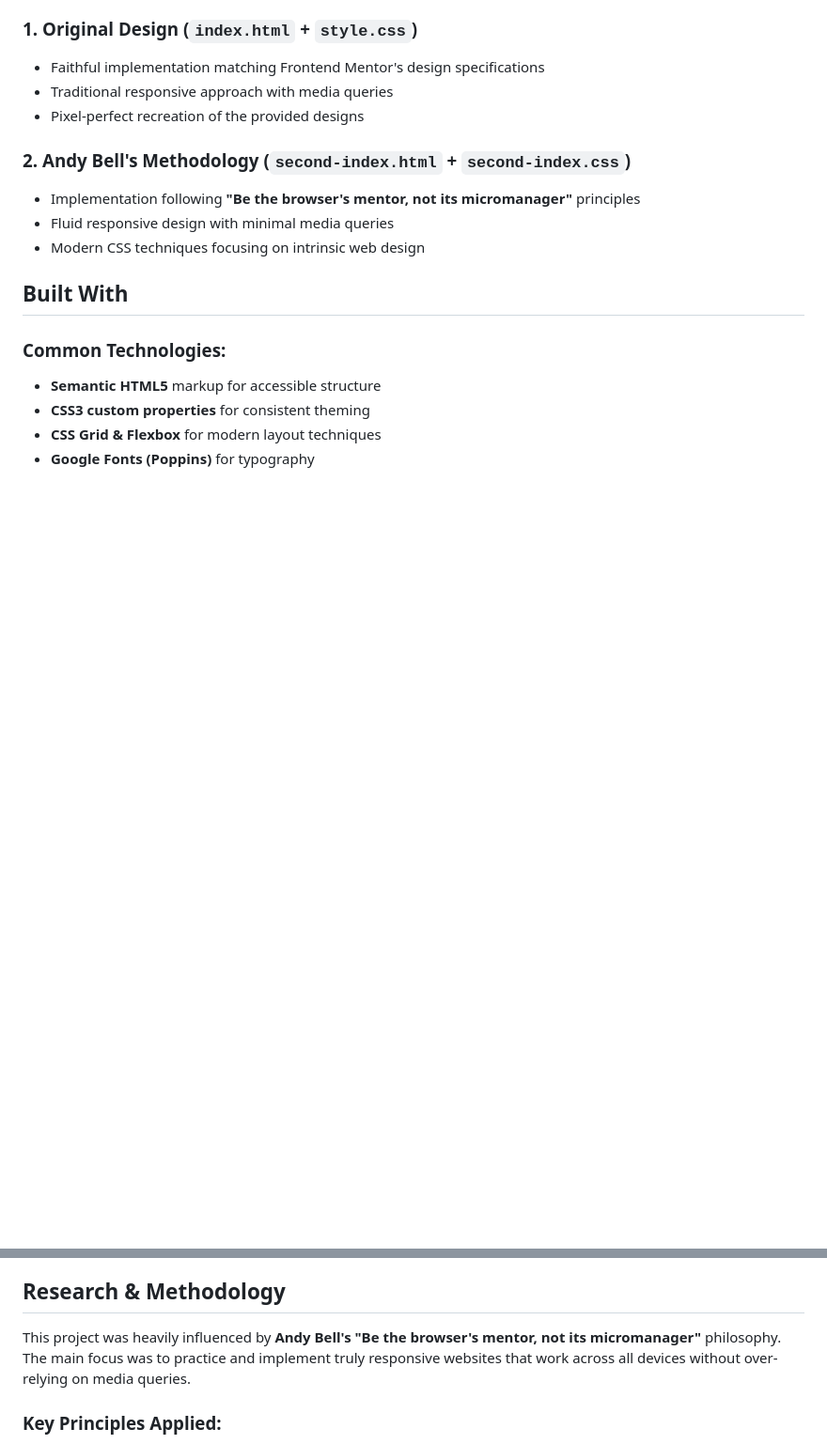
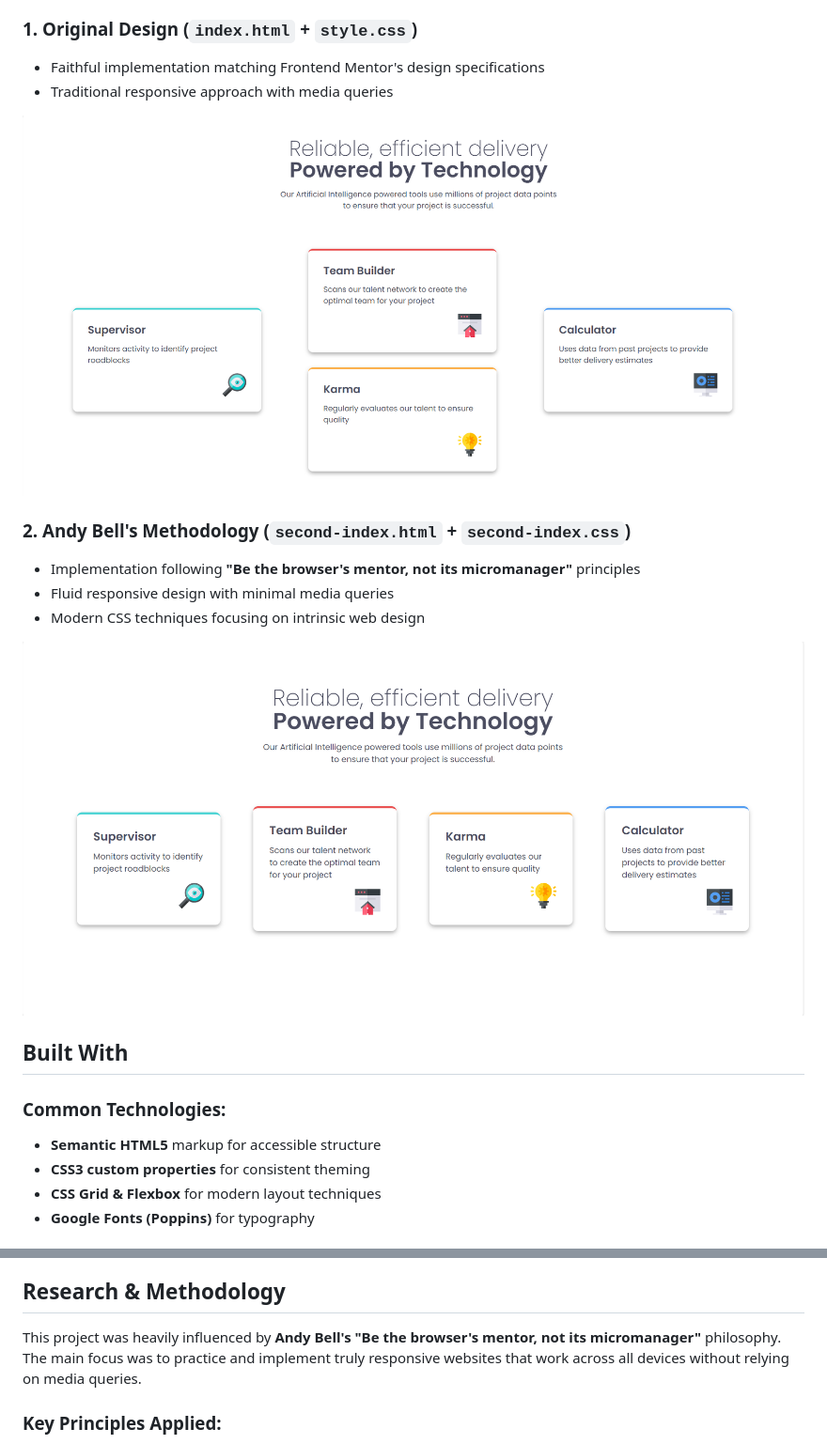
Before and after one commit to anamateusn/FM_fourCardFeatureSection, a Markdown page: README.md, 2 parts joined by grey strips. Shown: that part at 94% size. Drawn GitHub-style; pictures changed too: final-preview/media-queries.png (added), final-preview/no-media-queries.png (added); blank space fills up the shorter version.

Commit message:
update readmefile

```diff
--- a/README.md
+++ b/README.md
@@ -17,12 +17,15 @@ This repository contains **two distinct implementations**:
 ### 1. **Original Design** (`index.html` + `style.css`)
 - Faithful implementation matching Frontend Mentor's design specifications
 - Traditional responsive approach with media queries
-- Pixel-perfect recreation of the provided designs
+
+![Original Design Final Preview](./final-preview/media-queries.png)
 
 ### 2. **Andy Bell's Methodology** (`second-index.html` + `second-index.css`)
 - Implementation following **"Be the browser's mentor, not its micromanager"** principles
 - Fluid responsive design with minimal media queries
 - Modern CSS techniques focusing on intrinsic web design
+
+![Andy Bell's Inspired Design Preview](./final-preview/no-media-queries.png)
 
 ## Built With
 
@@ -46,7 +49,7 @@ This repository contains **two distinct implementations**:
 
 ## Research & Methodology
 
-This project was heavily influenced by **Andy Bell's "Be the browser's mentor, not its micromanager"** philosophy. The main focus was to practice and implement truly responsive websites that work across all devices without over-relying on media queries.
+This project was heavily influenced by **Andy Bell's "Be the browser's mentor, not its micromanager"** philosophy. The main focus was to practice and implement truly responsive websites that work across all devices without relying on media queries.
 
 ### Key Principles Applied:
 - **Fluid typography** using `clamp()` and viewport units
```
